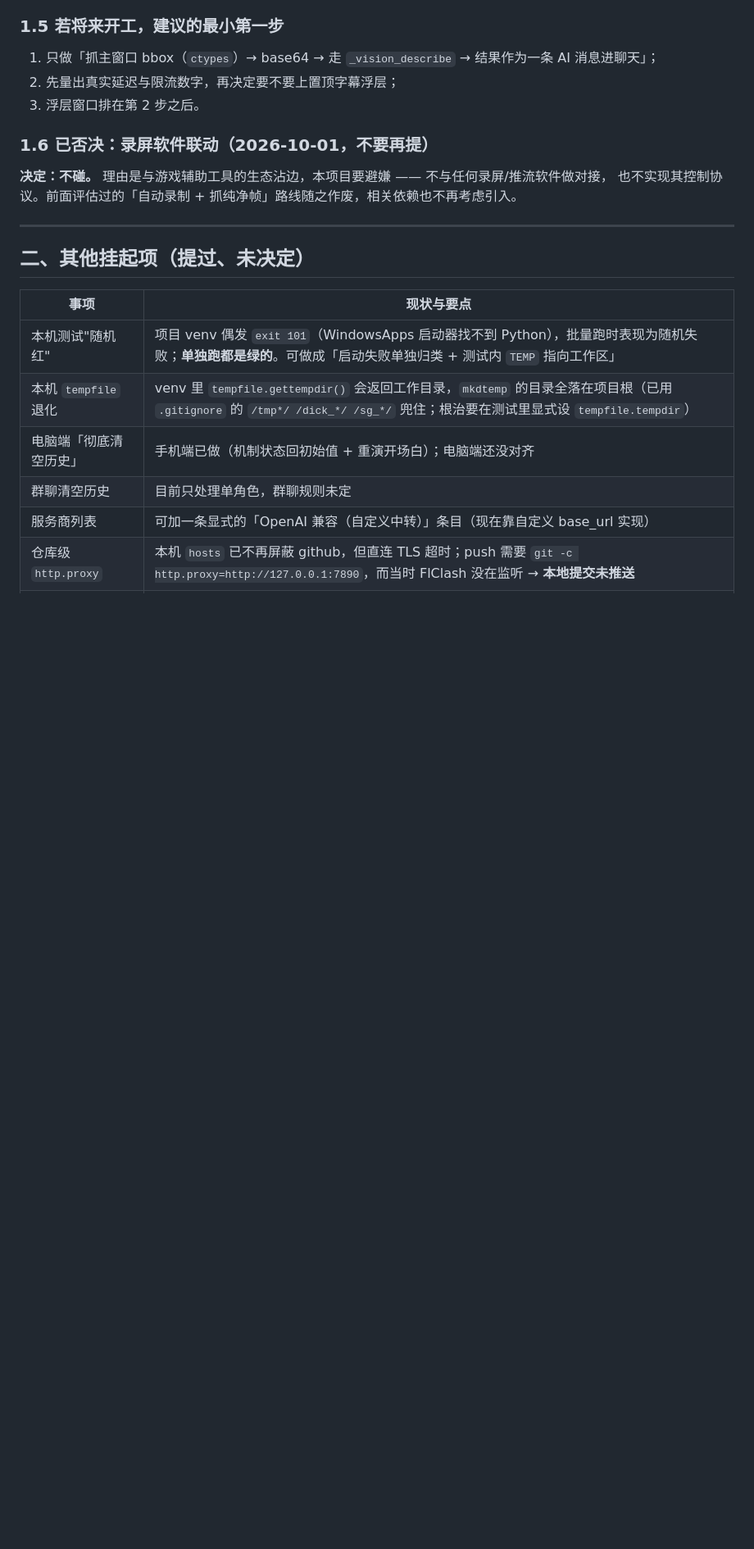
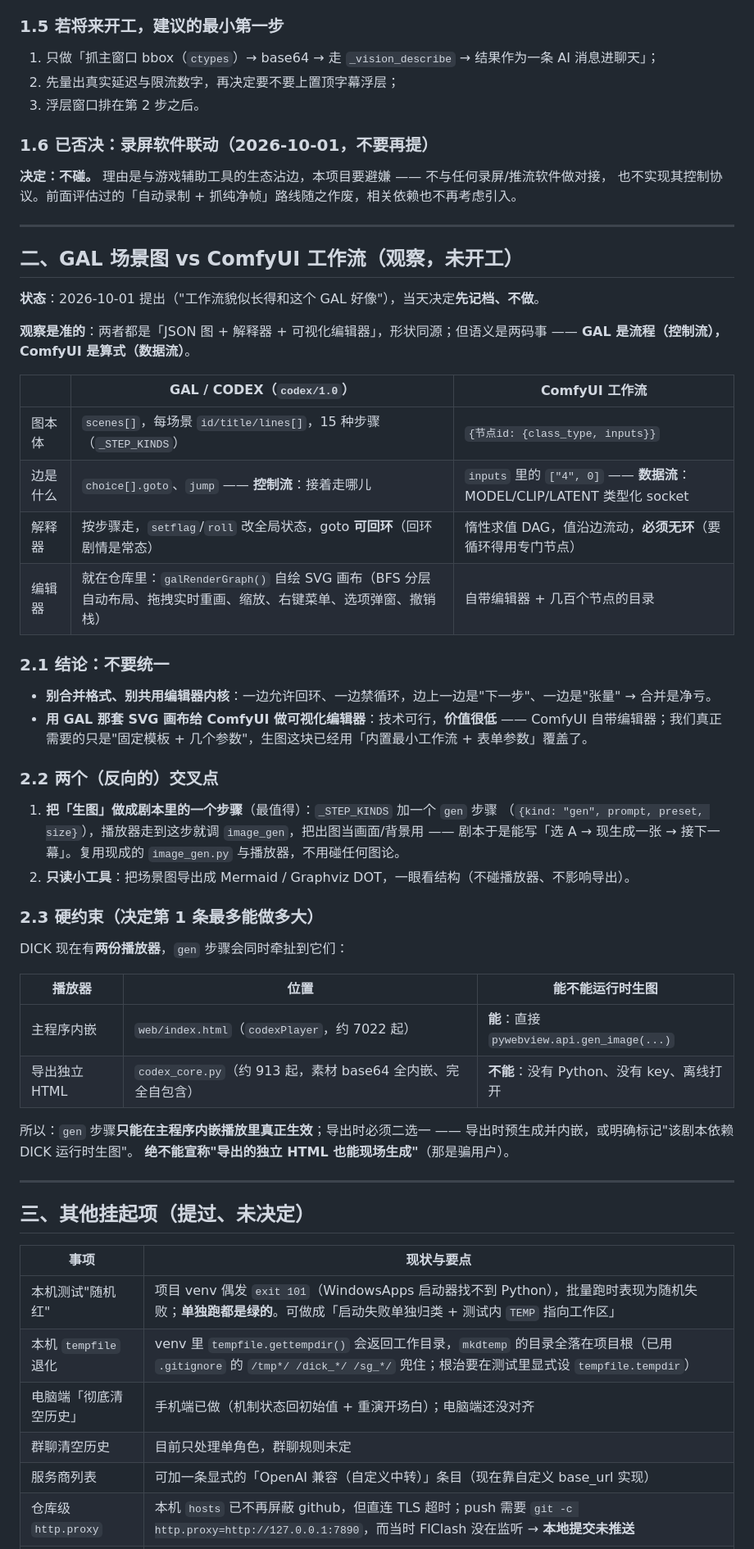
Before and after one commit to seikiz/Direct-Interface-Cork-bore-Kit_, a Markdown page: 待办与想法.md, the part around the change. Shown at 82% size. Rendered like a GitHub page; blank space fills up the shorter version.

Commit message:
记档：GAL 场景图 vs ComfyUI 工作流（含两份播放器的硬约束）
用户观察到「工作流和 GAL 长得好像」，核对后的结论进 待办与想法.md 第二节：
- 形状同源：都是 JSON 图 + 解释器 + 可视化编辑器（GAL 侧就是 galRenderGraph 自绘的 SVG 画布）
- 语义不同：GAL = 控制流（choice/jump、setflag/roll、可回环），
  ComfyUI = 数据流（类型化 socket、无环、值沿边流动）→ 结论：不统一格式、不共用编辑器内核
- 唯一值得的交叉点是反向的：把「生图」做成 _STEP_KINDS 里的一个 gen 步骤
- 硬约束：DICK 有两份播放器 —— 内嵌（web/index.html，可调 pywebview.api.gen_image）
  与导出独立 HTML（codex_core.py，素材全内嵌、离线自包含，不可能运行时生图）；
  所以 gen 步骤只能在主程序内生效，导出时必须预生成或明确标记降级，不能宣称导出物也能现场生成
- 原「其他挂起项」顺延为第三节

```diff
--- a/待办与想法.md
+++ b/待办与想法.md
@@ -61,7 +61,48 @@
 
 ---
 
-## 二、其他挂起项（提过、未决定）
+## 二、GAL 场景图 vs ComfyUI 工作流（观察，未开工）
+
+**状态**：2026-10-01 提出（"工作流貌似长得和这个 GAL 好像"），当天决定**先记档、不做**。
+
+**观察是准的**：两者都是「JSON 图 + 解释器 + 可视化编辑器」，形状同源；但语义是两码事 ——
+**GAL 是流程（控制流），ComfyUI 是算式（数据流）**。
+
+| | GAL / CODEX（`codex/1.0`） | ComfyUI 工作流 |
+|---|---|---|
+| 图本体 | `scenes[]`，每场景 `id/title/lines[]`，15 种步骤（`_STEP_KINDS`） | `{节点id: {class_type, inputs}}` |
+| 边是什么 | `choice[].goto`、`jump` —— **控制流**：接着走哪儿 | `inputs` 里的 `["4", 0]` —— **数据流**：MODEL/CLIP/LATENT 类型化 socket |
+| 解释器 | 按步骤走，`setflag`/`roll` 改全局状态，goto **可回环**（回环剧情是常态） | 惰性求值 DAG，值沿边流动，**必须无环**（要循环得用专门节点） |
+| 编辑器 | 就在仓库里：`galRenderGraph()` 自绘 SVG 画布（BFS 分层自动布局、拖拽实时重画、缩放、右键菜单、选项弹窗、撤销栈） | 自带编辑器 + 几百个节点的目录 |
+
+### 2.1 结论：不要统一
+
+- **别合并格式、别共用编辑器内核**：一边允许回环、一边禁循环，边上一边是"下一步"、一边是"张量" → 合并是净亏。
+- **用 GAL 那套 SVG 画布给 ComfyUI 做可视化编辑器**：技术可行，**价值很低** —— ComfyUI 自带编辑器；我们真正需要的只是"固定模板 + 几个参数"，生图这块已经用「内置最小工作流 + 表单参数」覆盖了。
+
+### 2.2 两个（反向的）交叉点
+
+1. **把「生图」做成剧本里的一个步骤**（最值得）：`_STEP_KINDS` 加一个 `gen` 步骤
+   （`{kind: "gen", prompt, preset, size}`），播放器走到这步就调 `image_gen`，把出图当画面/背景用
+   —— 剧本于是能写「选 A → 现生成一张 → 接下一幕」。复用现成的 `image_gen.py` 与播放器，不用碰任何图论。
+2. **只读小工具**：把场景图导出成 Mermaid / Graphviz DOT，一眼看结构（不碰播放器、不影响导出）。
+
+### 2.3 硬约束（决定第 1 条最多能做多大）
+
+DICK 现在有**两份播放器**，`gen` 步骤会同时牵扯到它们：
+
+| 播放器 | 位置 | 能不能运行时生图 |
+|---|---|---|
+| 主程序内嵌 | `web/index.html`（`codexPlayer`，约 7022 起） | **能**：直接 `pywebview.api.gen_image(...)` |
+| 导出独立 HTML | `codex_core.py`（约 913 起，素材 base64 全内嵌、完全自包含） | **不能**：没有 Python、没有 key、离线打开 |
+
+所以：`gen` 步骤**只能在主程序内嵌播放里真正生效**；导出时必须二选一 ——
+导出时预生成并内嵌，或明确标记"该剧本依赖 DICK 运行时生图"。
+**绝不能宣称"导出的独立 HTML 也能现场生成"**（那是骗用户）。
+
+---
+
+## 三、其他挂起项（提过、未决定）
 
 | 事项 | 现状与要点 |
 |---|---|
```
